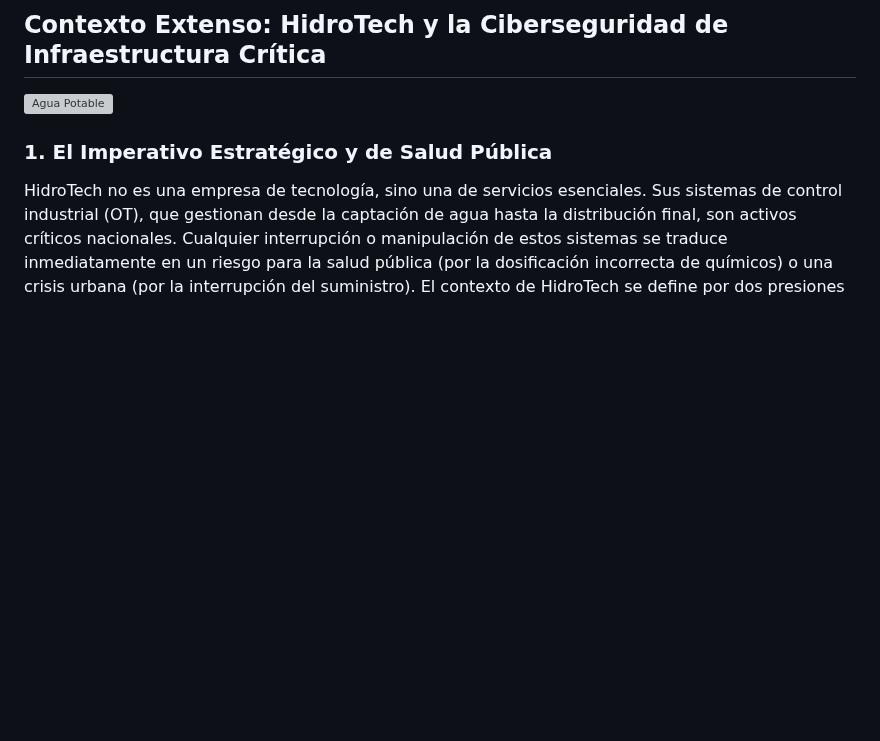
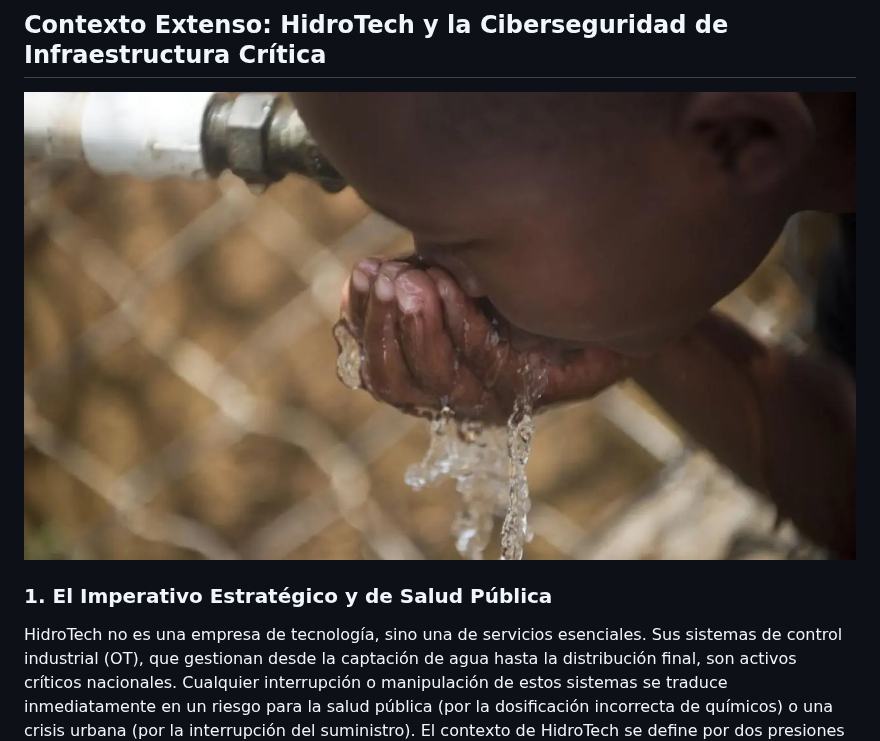
Before and after one commit to jaiderospina/Gestion_Ciberseguridad_2025_2, a Markdown page: TOGAF_AZ/README.md, the part around the change. GitHub-like rendering; blank space fills up the shorter version; grey boxes are pictures that could not be loaded.

```diff
--- a/TOGAF_AZ/README.md
+++ b/TOGAF_AZ/README.md
@@ -356,7 +356,7 @@ Principales retos de ciberseguridad:
 
 ## Contexto Extenso: HidroTech y la Ciberseguridad de Infraestructura Crítica
 
-<img src="images/5_Agua.png" alt="Agua Potable" width="900">
+<img src="images/5_Agua.jpg" alt="Agua Potable" width="900">
 
 ### 1. El Imperativo Estratégico y de Salud Pública
 HidroTech no es una empresa de tecnología, sino una de servicios esenciales. Sus sistemas de control industrial (OT), que gestionan desde la captación de agua hasta la distribución final, son activos críticos nacionales. Cualquier interrupción o manipulación de estos sistemas se traduce inmediatamente en un riesgo para la salud pública (por la dosificación incorrecta de químicos) o una crisis urbana (por la interrupción del suministro).
```
